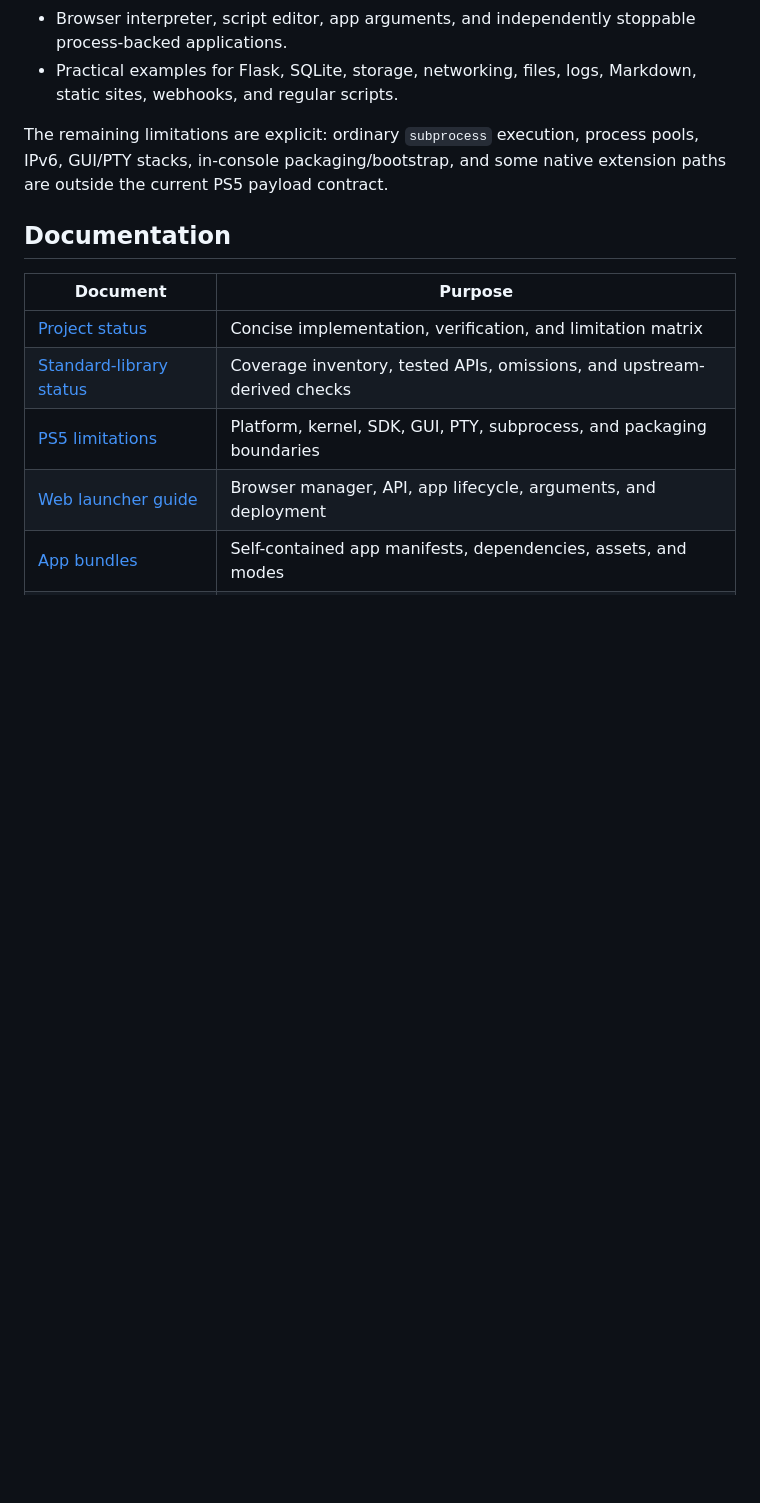
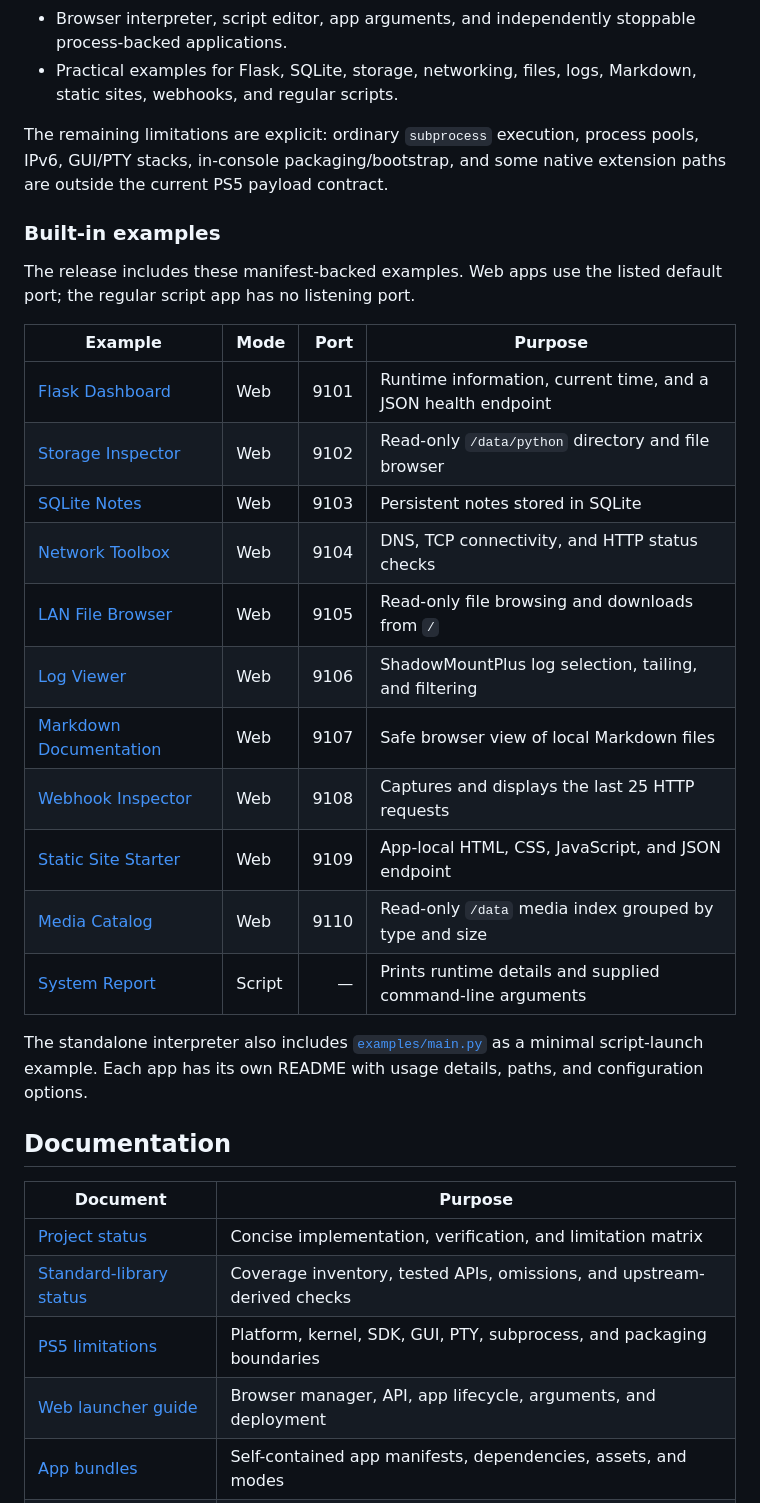
Before and after one commit to blackbearreloaded/ps5-python, a Markdown page: README.md, the part around the change. GitHub-like rendering; blank space fills up the shorter version.

Commit message:
Document built-in example applications

```diff
--- a/README.md
+++ b/README.md
@@ -51,6 +51,29 @@ inline.
 The remaining limitations are explicit: ordinary `subprocess` execution,
 process pools, IPv6, GUI/PTY stacks, in-console packaging/bootstrap, and some
 native extension paths are outside the current PS5 payload contract.
+
+### Built-in examples
+
+The release includes these manifest-backed examples. Web apps use the listed
+default port; the regular script app has no listening port.
+
+| Example | Mode | Port | Purpose |
+| --- | --- | ---: | --- |
+| [Flask Dashboard](apps/flask_dashboard) | Web | 9101 | Runtime information, current time, and a JSON health endpoint |
+| [Storage Inspector](apps/storage_inspector) | Web | 9102 | Read-only `/data/python` directory and file browser |
+| [SQLite Notes](apps/sqlite_notes) | Web | 9103 | Persistent notes stored in SQLite |
+| [Network Toolbox](apps/network_toolbox) | Web | 9104 | DNS, TCP connectivity, and HTTP status checks |
+| [LAN File Browser](apps/lan_file_browser) | Web | 9105 | Read-only file browsing and downloads from `/` |
+| [Log Viewer](apps/log_viewer) | Web | 9106 | ShadowMountPlus log selection, tailing, and filtering |
+| [Markdown Documentation](apps/markdown_server) | Web | 9107 | Safe browser view of local Markdown files |
+| [Webhook Inspector](apps/webhook_inspector) | Web | 9108 | Captures and displays the last 25 HTTP requests |
+| [Static Site Starter](apps/static_site) | Web | 9109 | App-local HTML, CSS, JavaScript, and JSON endpoint |
+| [Media Catalog](apps/media_catalog) | Web | 9110 | Read-only `/data` media index grouped by type and size |
+| [System Report](apps/system_report) | Script | — | Prints runtime details and supplied command-line arguments |
+
+The standalone interpreter also includes [`examples/main.py`](examples/main.py)
+as a minimal script-launch example. Each app has its own README with usage
+details, paths, and configuration options.
 
 ## Documentation
 
```
